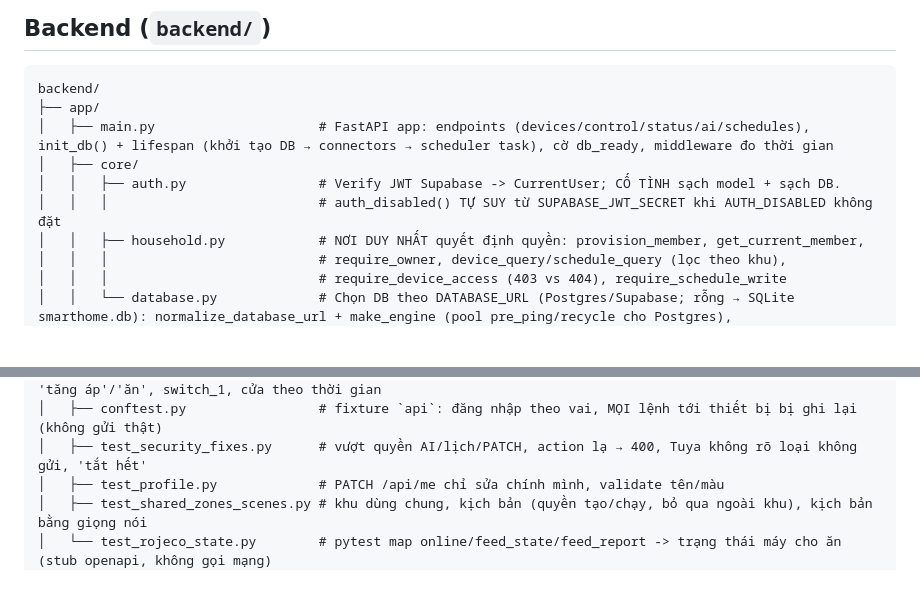
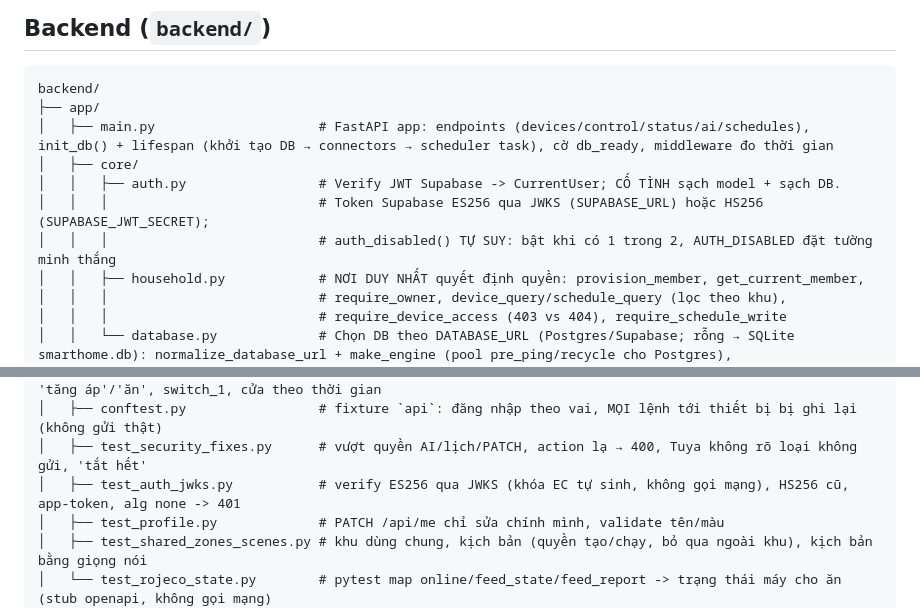
Before and after one commit to Vulong112200/SmartHomeProject, a Markdown page: .claude/docs/structure.md, 2 parts joined by grey strips. Drawn GitHub-style; blank space fills up the shorter version.

```diff
--- a/.claude/docs/structure.md
+++ b/.claude/docs/structure.md
@@ -10,7 +10,8 @@ backend/
 │   ├── main.py                     # FastAPI app: endpoints (devices/control/status/ai/schedules), init_db() + lifespan (khởi tạo DB → connectors → scheduler task), cờ db_ready, middleware đo thời gian
 │   ├── core/
 │   │   ├── auth.py                 # Verify JWT Supabase -> CurrentUser; CỐ TÌNH sạch model + sạch DB.
-│   │   │                           # auth_disabled() TỰ SUY từ SUPABASE_JWT_SECRET khi AUTH_DISABLED không đặt
+│   │   │                           # Token Supabase ES256 qua JWKS (SUPABASE_URL) hoặc HS256 (SUPABASE_JWT_SECRET);
+│   │   │                           # auth_disabled() TỰ SUY: bật khi có 1 trong 2, AUTH_DISABLED đặt tường minh thắng
 │   │   ├── household.py            # NƠI DUY NHẤT quyết định quyền: provision_member, get_current_member,
 │   │   │                           # require_owner, device_query/schedule_query (lọc theo khu),
 │   │   │                           # require_device_access (403 vs 404), require_schedule_write
@@ -51,6 +52,7 @@ backend/
 │   ├── test_switch_device.py       # pytest máy bơm (công tắc Tuya) + cửa cuốn: parser chọn theo LOẠI, bẫy 'tăng áp'/'ăn', switch_1, cửa theo thời gian
 │   ├── conftest.py                 # fixture `api`: đăng nhập theo vai, MỌI lệnh tới thiết bị bị ghi lại (không gửi thật)
 │   ├── test_security_fixes.py      # vượt quyền AI/lịch/PATCH, action lạ → 400, Tuya không rõ loại không gửi, 'tắt hết'
+│   ├── test_auth_jwks.py           # verify ES256 qua JWKS (khóa EC tự sinh, không gọi mạng), HS256 cũ, app-token, alg none -> 401
 │   ├── test_profile.py             # PATCH /api/me chỉ sửa chính mình, validate tên/màu
 │   ├── test_shared_zones_scenes.py # khu dùng chung, kịch bản (quyền tạo/chạy, bỏ qua ngoài khu), kịch bản bằng giọng nói
 │   └── test_rojeco_state.py        # pytest map online/feed_state/feed_report -> trạng thái máy cho ăn (stub openapi, không gọi mạng)
```
Also changed, not shown: .claude/docs/callflows.md (+8 -3 lines), .claude/docs/features.md (+3 -2 lines).
